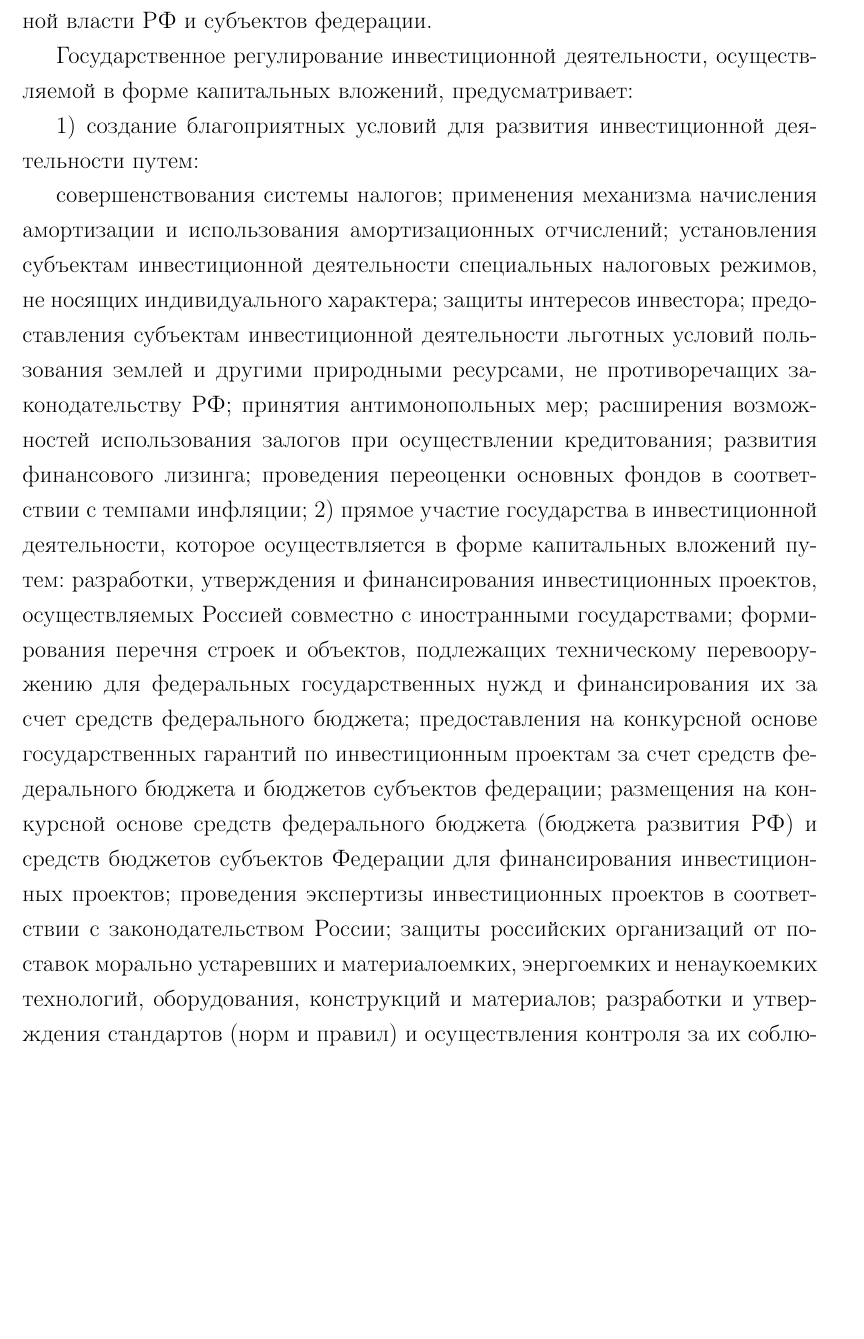
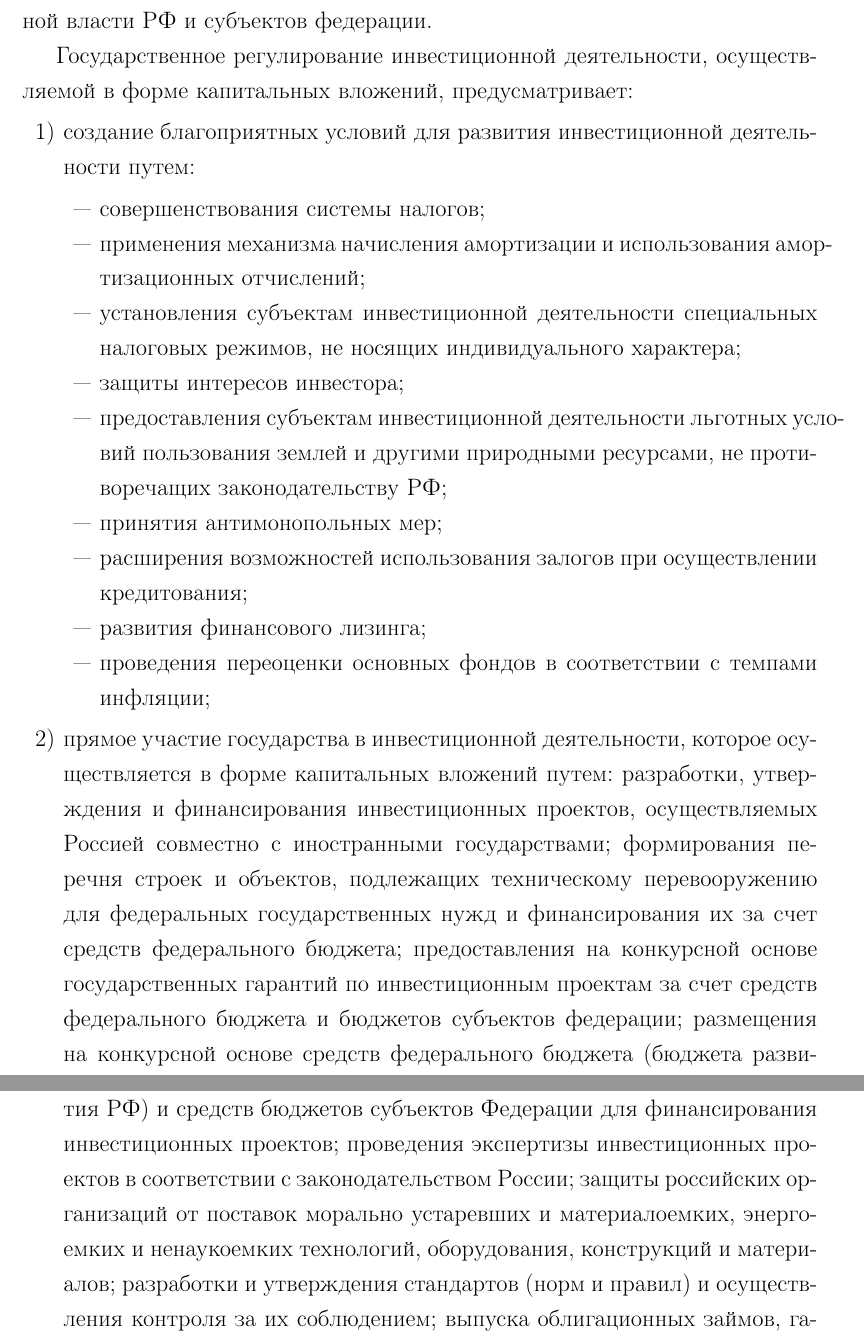
Before and after one commit to kuznetsov2/investment-analysis, a LaTeX document (Main.tex, which reads conclusions.tex): part of page 10 of 16 before the commit and two parts of pages 10 and 11 of 16 after it, the two joined at a grey line, cut so that both start at the same text, the shorter picture padded with empty space. Compiled offline with pdfLaTeX.

Commit message:
txs auto checkin

```diff
--- a/conclusions.tex
+++ b/conclusions.tex
@@ -8,18 +8,22 @@
 
 Государственное регулирование инвестиционной деятельности, осуществляемой в форме капитальных вложений, предусматривает:
 
-1) создание благоприятных условий для развития инвестиционной деятельности путем:
+\begin{enumerate}
+	\item [1)] создание благоприятных условий для развития инвестиционной деятельности путем:
 
-совершенствования системы налогов;
-применения механизма начисления амортизации и использования амортизационных отчислений;
-установления субъектам инвестиционной деятельности специальных налоговых режимов, не носящих индивидуального характера;
-защиты интересов инвестора;
-предоставления субъектам инвестиционной деятельности льготных условий пользования землей и другими природными ресурсами, не противоречащих законодательству РФ;
-принятия антимонопольных мер;
-расширения возможностей использования залогов при осуществлении кредитования;
-развития финансового лизинга;
-проведения переоценки основных фондов в соответствии с темпами инфляции;
-2) прямое участие государства в инвестиционной деятельности, которое осуществляется в форме капитальных вложений путем: разработки, утверждения и финансирования инвестиционных проектов, осуществляемых Россией совместно с иностранными государствами; формирования перечня строек и объектов, подлежащих техническому перевооружению для федеральных государственных нужд и финансирования их за счет средств федерального бюджета; предоставления на конкурсной основе государственных гарантий по инвестиционным проектам за счет средств федерального бюджета и бюджетов субъектов федерации; размещения на конкурсной основе средств федерального бюджета (бюджета развития РФ) и средств бюджетов субъектов Федерации для финансирования инвестиционных проектов; проведения экспертизы инвестиционных проектов в соответствии с законодательством России; защиты российских организаций от поставок морально устаревших и материалоемких, энергоемких и ненаукоемких технологий, оборудования, конструкций и материалов; разработки и утверждения стандартов (норм и правил) и осуществления контроля за их соблюдением; выпуска облигационных займов, гарантированных целевых займов; предоставления концессий российским и иностранным инвесторам по итогам торгов (аукционов и конкурсов) в соответствии с законодательством.
+\begin{itemize}
+	\item совершенствования системы налогов;
+\item применения механизма начисления амортизации и использования амортизационных отчислений;
+\item установления субъектам инвестиционной деятельности специальных налоговых режимов, не носящих индивидуального характера;
+\item защиты интересов инвестора;
+\item предоставления субъектам инвестиционной деятельности льготных условий пользования землей и другими природными ресурсами, не противоречащих законодательству РФ;
+\item принятия антимонопольных мер;
+\item расширения возможностей использования залогов при осуществлении кредитования;
+\item развития финансового лизинга;
+\item проведения переоценки основных фондов в соответствии с темпами инфляции;
+\end{itemize}
+\item [2)] прямое участие государства в инвестиционной деятельности, которое осуществляется в форме капитальных вложений путем: разработки, утверждения и финансирования инвестиционных проектов, осуществляемых Россией совместно с иностранными государствами; формирования перечня строек и объектов, подлежащих техническому перевооружению для федеральных государственных нужд и финансирования их за счет средств федерального бюджета; предоставления на конкурсной основе государственных гарантий по инвестиционным проектам за счет средств федерального бюджета и бюджетов субъектов федерации; размещения на конкурсной основе средств федерального бюджета (бюджета развития РФ) и средств бюджетов субъектов Федерации для финансирования инвестиционных проектов; проведения экспертизы инвестиционных проектов в соответствии с законодательством России; защиты российских организаций от поставок морально устаревших и материалоемких, энергоемких и ненаукоемких технологий, оборудования, конструкций и материалов; разработки и утверждения стандартов (норм и правил) и осуществления контроля за их соблюдением; выпуска облигационных займов, гарантированных целевых займов; предоставления концессий российским и иностранным инвесторам по итогам торгов (аукционов и конкурсов) в соответствии с законодательством.
+\end{enumerate}
 
 Значительное место в системе мер государственного регулирования инвестиционной деятельности занимает экспертиза инвестиционных проектов. Все инвестиционные проекты независимо от источников финансирования и форм собственности объектов капитальных вложений до их утверждения подлежат экспертизе в соответствии с законодательством РФ. Экспертиза инвестиционных проектов проводится в целях предотвращения создания объектов, использование которых нарушает права физических и юридических лиц и интересы государства или не отвечает требованиям утвержденных в установленном порядке стандартов (норм и правил), а также для оценки эффективности осуществляемых капитальных вложений.
 
```
Also changed, not shown: conclusions.tex (13 more changed lines).
